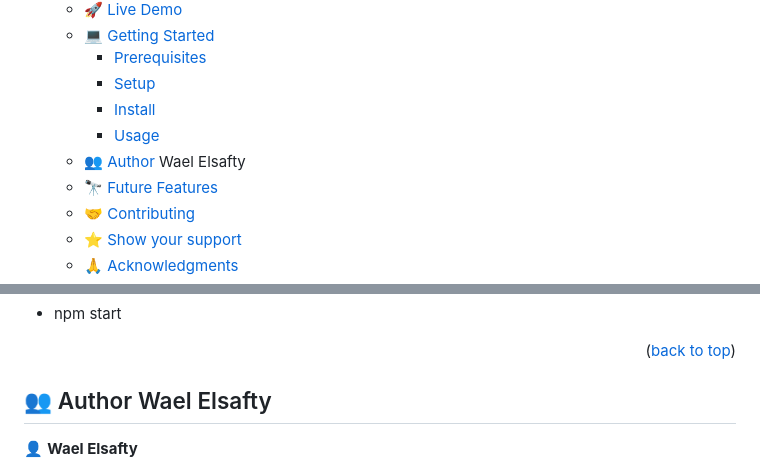
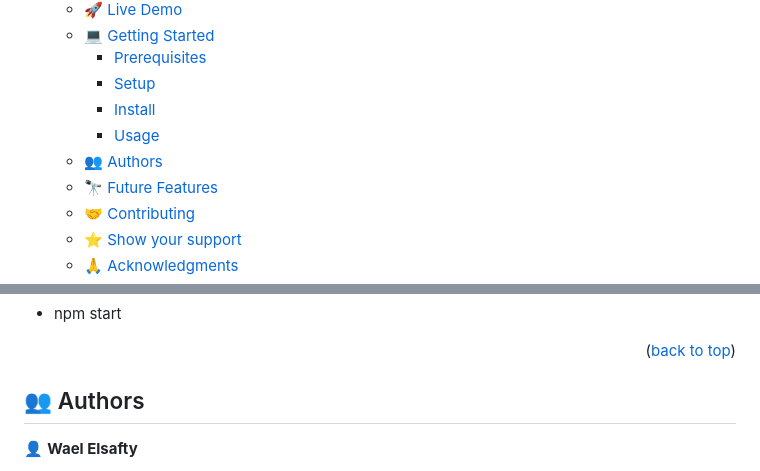
Before and after one commit to waelelsafty07/JavaScript-capstone-project, a Markdown page: README.md, 2 parts joined by grey strips. GitHub-like rendering.

Commit message:
Fix authors title in readme file

```diff
--- a/README.md
+++ b/README.md
@@ -46,7 +46,7 @@ After you're finished please remove all the comments and instructions!
     - [Setup](#setup)
     - [Install](#install)
     - [Usage](#usage)
-  - [👥 Author <a name="authors">Wael Elsafty</a>](#-author-wael-elsafty)
+  - [👥 Authors](#-authors)
   - [🔭 Future Features <a name="future-features"></a>](#-future-features-)
   - [🤝 Contributing <a name="contributing"></a>](#-contributing-)
   - [⭐️ Show your support <a name="support"></a>](#️-show-your-support-)
@@ -152,7 +152,7 @@ For Run server devlopment
 
 <!-- AUTHORS -->
 
-## 👥 Author <a name="authors">Wael Elsafty</a>
+## 👥 Authors
 
 👤 **Wael Elsafty**
 
```
